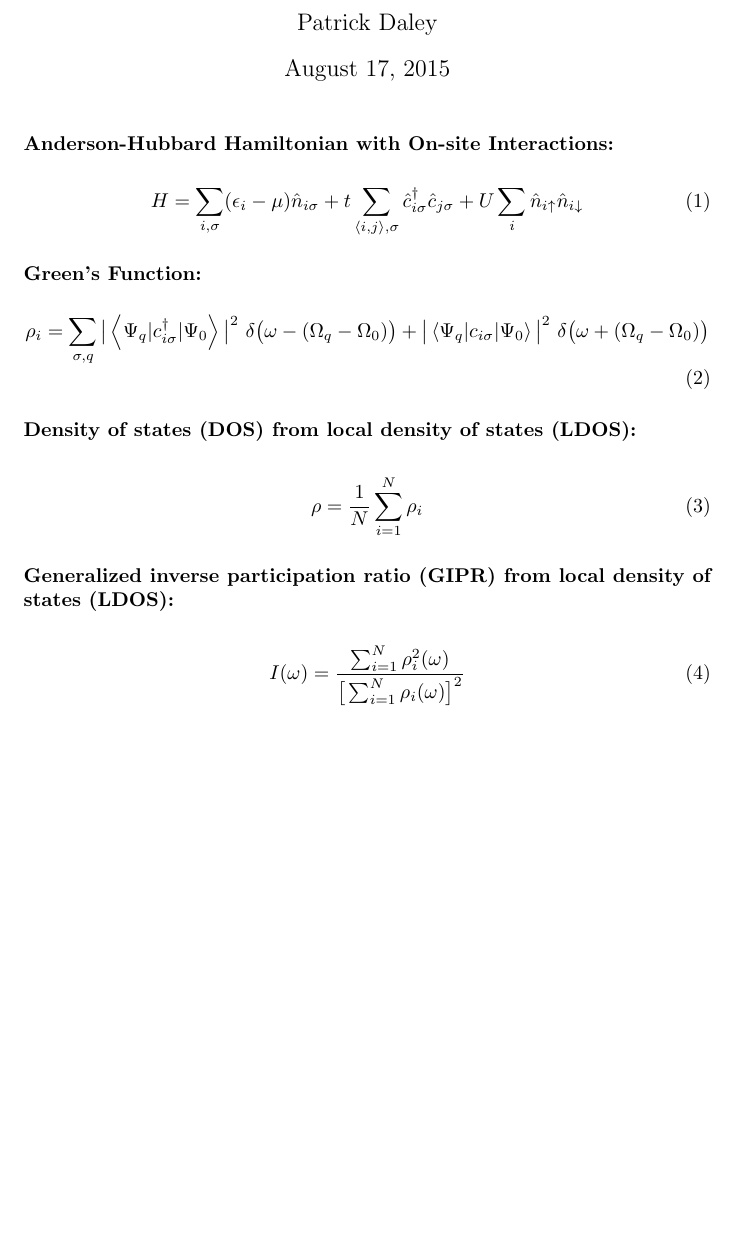
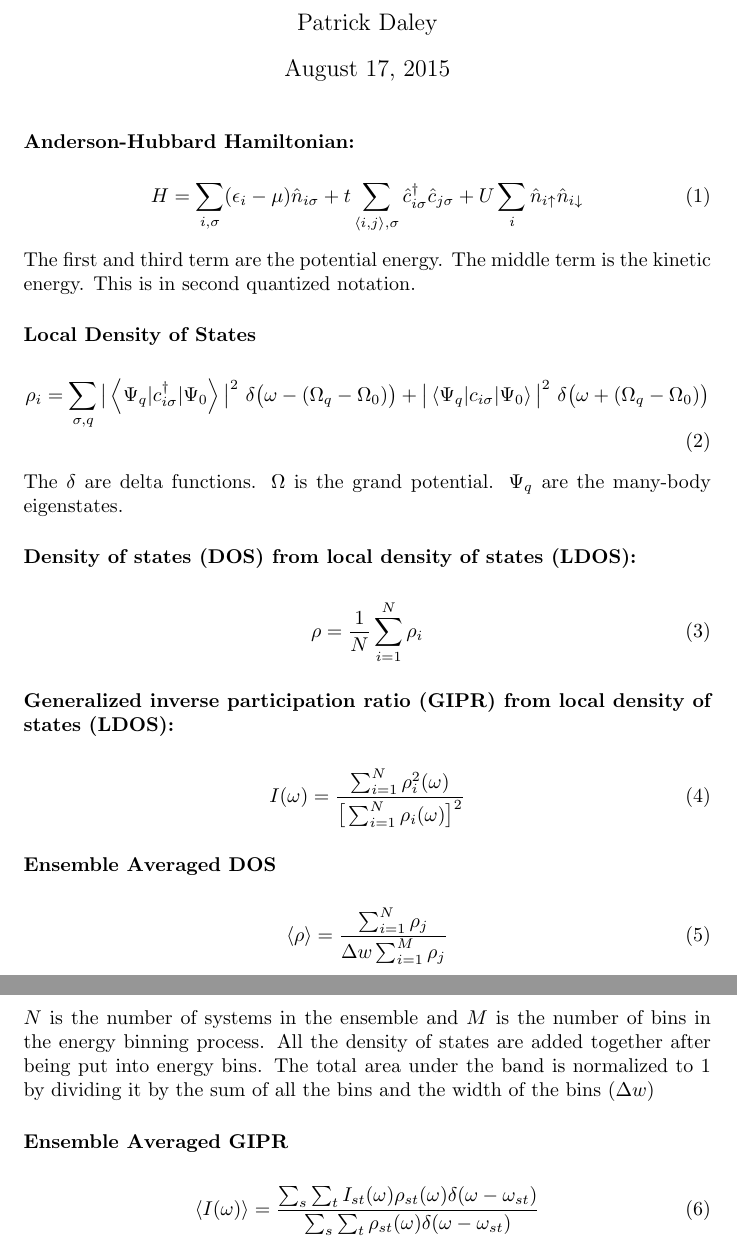
Before and after one commit to djallum/AHM-ED, a LaTeX document (2site/math_equations.tex): part of the page before the commit and two parts of pages 1 and 2 of 2 after it, the two joined at a grey line, cut so that both start at the same text, the shorter picture padded with empty space. Compiled offline with pdfLaTeX.

Commit message:
added ensemble averaged equations

```diff
--- a/2site/math_equations.tex
+++ b/2site/math_equations.tex
@@ -10,14 +10,16 @@
 \begin{document}
 \maketitle
 
-\subsubsection*{Anderson-Hubbard Hamiltonian with On-site Interactions:}
+\subsubsection*{Anderson-Hubbard Hamiltonian:}
 \begin{align}
 	H = \sum_{i,\sigma} (\epsilon_i - \mu)\hat{n}_{i \sigma} + t\sum_{\exp{i,j},\sigma} \hat{c}_{i\sigma}^{\dagger}\hat{c}_{j\sigma} + U\sum_{i}\hat{n}_{i \uparrow}\hat{n}_{i \downarrow}
 \end{align}
-\subsubsection*{Green's Function: }
+The first and third term are the potential energy. The middle term is the kinetic energy. This is in second quantized notation.
+\subsubsection*{Local Density of States}
 \begin{align}
 \rho_i = \sum_{\sigma,q}\big| \exp{\Psi_{q}|c_{i\sigma}^{\dagger}|\Psi_0}\big|^2 \ \delta \big(\omega - (\Omega_q - \Omega_0)\big) + \big|\exp{\Psi_{q}|c_{i\sigma}|\Psi_0}\big|^2 \ \delta \big(\omega + (\Omega_q - \Omega_0)\big)
 \end{align}
+The $\delta$ are delta functions. $\Omega$ is the grand potential. $\Psi_q$ are the many-body eigenstates.
 \subsubsection*{Density of states (DOS) from local density of states (LDOS):}
 \begin{align}
 \rho = \frac{1}{N} \sum_{i=1}^{N} \rho_i
@@ -26,4 +28,13 @@
 \begin{align}
 I(\omega)= \frac{ \sum_{i=1}^{N} \rho_i^2(\omega)}{\big[ \sum_{i=1}^{N} \rho_i(\omega) \big]^2}
 \end{align}
+\subsubsection*{Ensemble Averaged DOS}
+\begin{align}
+\exp{\rho} = \frac{\sum_{i=1}^{N} \rho_j}{\Delta w \sum_{i=1}^{M} \rho_j}
+\end{align}
+$N$ is the number of systems in the ensemble and $M$ is the number of bins in the energy binning process. All the density of states are added together after being put into energy bins. The total area under the band is normalized to 1 by dividing it by the sum of all the bins and the width of the bins ($\Delta w$)
+\subsubsection*{Ensemble Averaged GIPR}
+\begin{align}
+\exp{I(\omega)} = \frac{\sum_s \sum_t I_{st}(\omega)\rho_{st}(\omega)\delta(\omega-\omega_{st})}{\sum_s \sum_t \rho_{st}(\omega)\delta(\omega-\omega_{st})}
+\end{align}
 \end{document}
```
Also changed, not shown: 2site/math_equations.pdf.
